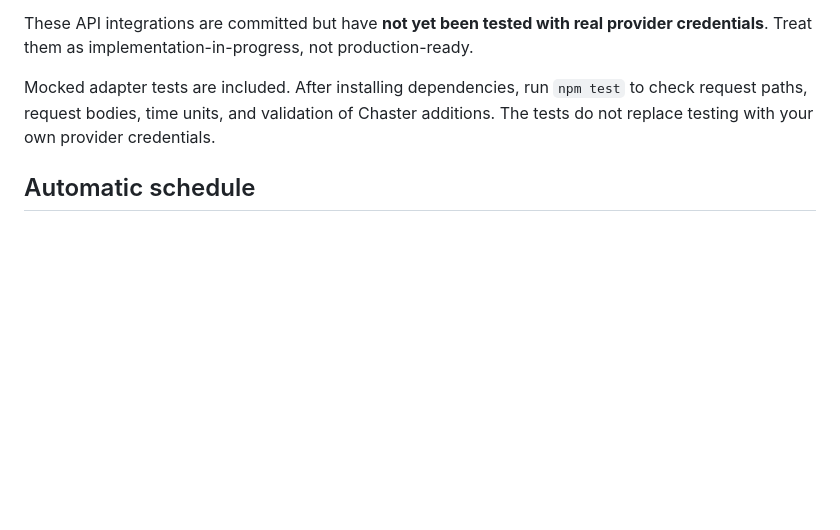
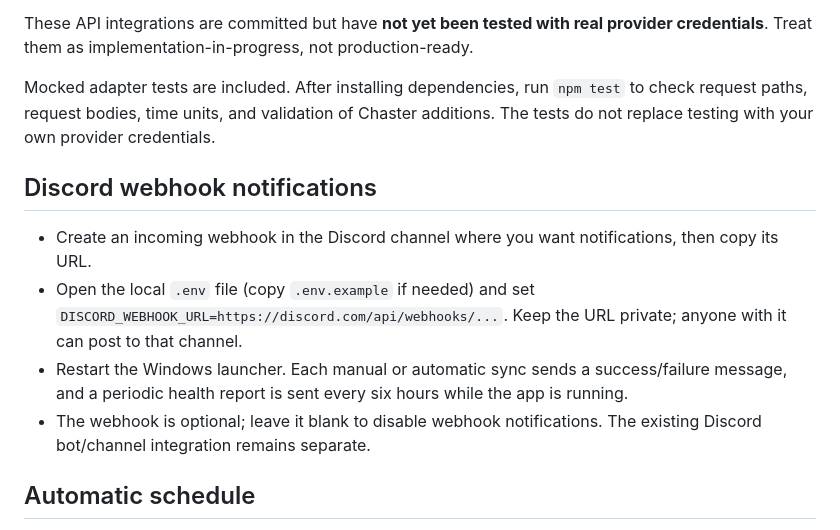
Before and after one commit to jonny5509/bot, a Markdown page: README.md, the part around the change. GitHub-like rendering; blank space fills up the shorter version.

Commit message:
Document Discord webhook setup and notification cadence

```diff
--- a/README.md
+++ b/README.md
@@ -12,6 +12,13 @@ Windows-friendly local dashboard and Discord bot for comparing timer remaining t
 These API integrations are committed but have **not yet been tested with real provider credentials**. Treat them as implementation-in-progress, not production-ready.
 
 Mocked adapter tests are included. After installing dependencies, run `npm test` to check request paths, request bodies, time units, and validation of Chaster additions. The tests do not replace testing with your own provider credentials.
+
+## Discord webhook notifications
+
+- Create an incoming webhook in the Discord channel where you want notifications, then copy its URL.
+- Open the local `.env` file (copy `.env.example` if needed) and set `DISCORD_WEBHOOK_URL=https://discord.com/api/webhooks/...`. Keep the URL private; anyone with it can post to that channel.
+- Restart the Windows launcher. Each manual or automatic sync sends a success/failure message, and a periodic health report is sent every six hours while the app is running.
+- The webhook is optional; leave it blank to disable webhook notifications. The existing Discord bot/channel integration remains separate.
 
 ## Automatic schedule
 
```
